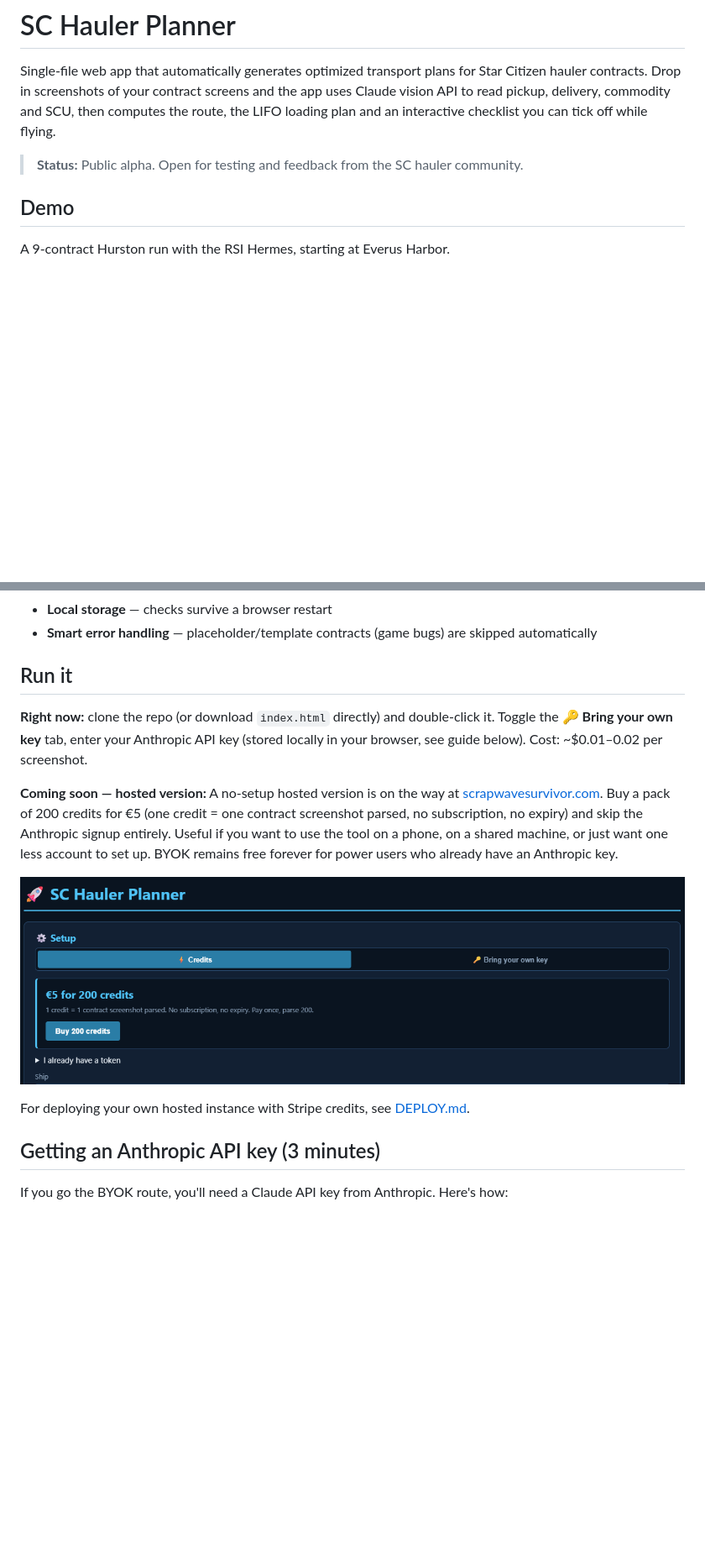
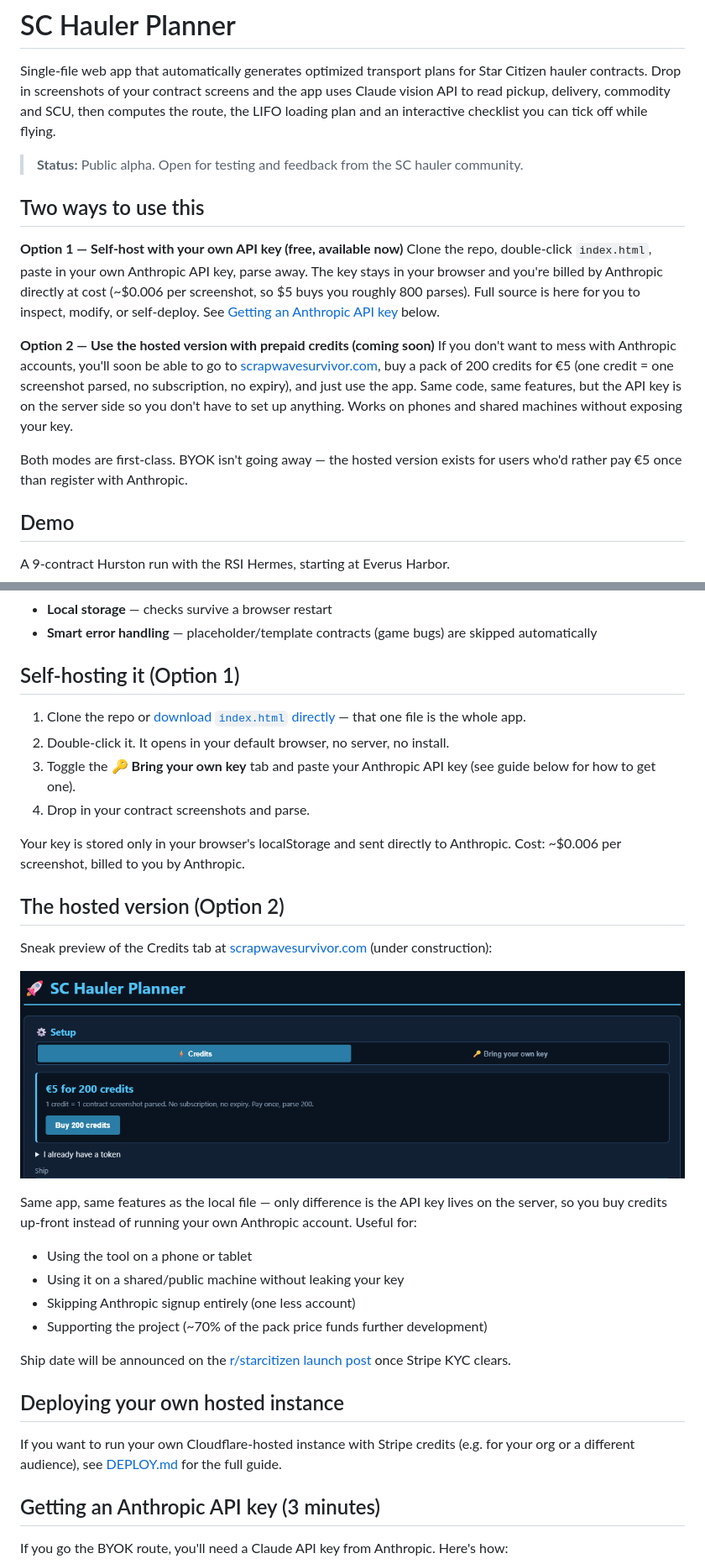
Before and after one commit to SergentISAF/sc-hauler-planner, a Markdown page: README.md, 2 parts joined by grey strips. Shown at 84% size. Rendered like a GitHub page; blank space fills up the shorter version.

Commit message:
Clarify the two usage paths front-and-center in README
Adds a 'Two ways to use this' section right after the intro that
spells out clearly: (1) self-host free with your own Anthropic key,
or (2) use the hosted version with prepaid credits. Both modes are
explicitly first-class so BYOK users don't think they're being
funneled into the paid version.

```diff
--- a/README.md
+++ b/README.md
@@ -3,6 +3,16 @@
 Single-file web app that automatically generates optimized transport plans for Star Citizen hauler contracts. Drop in screenshots of your contract screens and the app uses Claude vision API to read pickup, delivery, commodity and SCU, then computes the route, the LIFO loading plan and an interactive checklist you can tick off while flying.
 
 > **Status:** Public alpha. Open for testing and feedback from the SC hauler community.
+
+## Two ways to use this
+
+**Option 1 — Self-host with your own API key (free, available now)**
+Clone the repo, double-click `index.html`, paste in your own Anthropic API key, parse away. The key stays in your browser and you're billed by Anthropic directly at cost (~$0.006 per screenshot, so $5 buys you roughly 800 parses). Full source is here for you to inspect, modify, or self-deploy. See [Getting an Anthropic API key](#getting-an-anthropic-api-key-3-minutes) below.
+
+**Option 2 — Use the hosted version with prepaid credits (coming soon)**
+If you don't want to mess with Anthropic accounts, you'll soon be able to go to [scrapwavesurvivor.com](https://scrapwavesurvivor.com), buy a pack of 200 credits for €5 (one credit = one screenshot parsed, no subscription, no expiry), and just use the app. Same code, same features, but the API key is on the server side so you don't have to set up anything. Works on phones and shared machines without exposing your key.
+
+Both modes are first-class. BYOK isn't going away — the hosted version exists for users who'd rather pay €5 once than register with Anthropic.
 
 ## Demo
 
@@ -28,15 +38,33 @@ A 9-contract Hurston run with the RSI Hermes, starting at Everus Harbor.
 - **Local storage** — checks survive a browser restart
 - **Smart error handling** — placeholder/template contracts (game bugs) are skipped automatically
 
-## Run it
+## Self-hosting it (Option 1)
 
-**Right now:** clone the repo (or download `index.html` directly) and double-click it. Toggle the **🔑 Bring your own key** tab, enter your Anthropic API key (stored locally in your browser, see guide below). Cost: ~$0.01–0.02 per screenshot.
+1. Clone the repo or [download `index.html` directly](https://raw.githubusercontent.com/SergentISAF/sc-hauler-planner/main/index.html) — that one file is the whole app.
+2. Double-click it. It opens in your default browser, no server, no install.
+3. Toggle the **🔑 Bring your own key** tab and paste your Anthropic API key (see guide below for how to get one).
+4. Drop in your contract screenshots and parse.
 
-**Coming soon — hosted version:** A no-setup hosted version is on the way at [scrapwavesurvivor.com](https://scrapwavesurvivor.com). Buy a pack of 200 credits for €5 (one credit = one contract screenshot parsed, no subscription, no expiry) and skip the Anthropic signup entirely. Useful if you want to use the tool on a phone, on a shared machine, or just want one less account to set up. BYOK remains free forever for power users who already have an Anthropic key.
+Your key is stored only in your browser's localStorage and sent directly to Anthropic. Cost: ~$0.006 per screenshot, billed to you by Anthropic.
+
+## The hosted version (Option 2)
+
+Sneak preview of the Credits tab at [scrapwavesurvivor.com](https://scrapwavesurvivor.com) (under construction):
 
 ![Hosted version Credits tab preview](screenshots/03-hosted-credits.png)
 
-For deploying your own hosted instance with Stripe credits, see [DEPLOY.md](DEPLOY.md).
+Same app, same features as the local file — only difference is the API key lives on the server, so you buy credits up-front instead of running your own Anthropic account. Useful for:
+
+- Using the tool on a phone or tablet
+- Using it on a shared/public machine without leaking your key
+- Skipping Anthropic signup entirely (one less account)
+- Supporting the project (~70% of the pack price funds further development)
+
+Ship date will be announced on the [r/starcitizen launch post](https://www.reddit.com/r/starcitizen/) once Stripe KYC clears.
+
+## Deploying your own hosted instance
+
+If you want to run your own Cloudflare-hosted instance with Stripe credits (e.g. for your org or a different audience), see [DEPLOY.md](DEPLOY.md) for the full guide.
 
 ## Getting an Anthropic API key (3 minutes)
 
```
